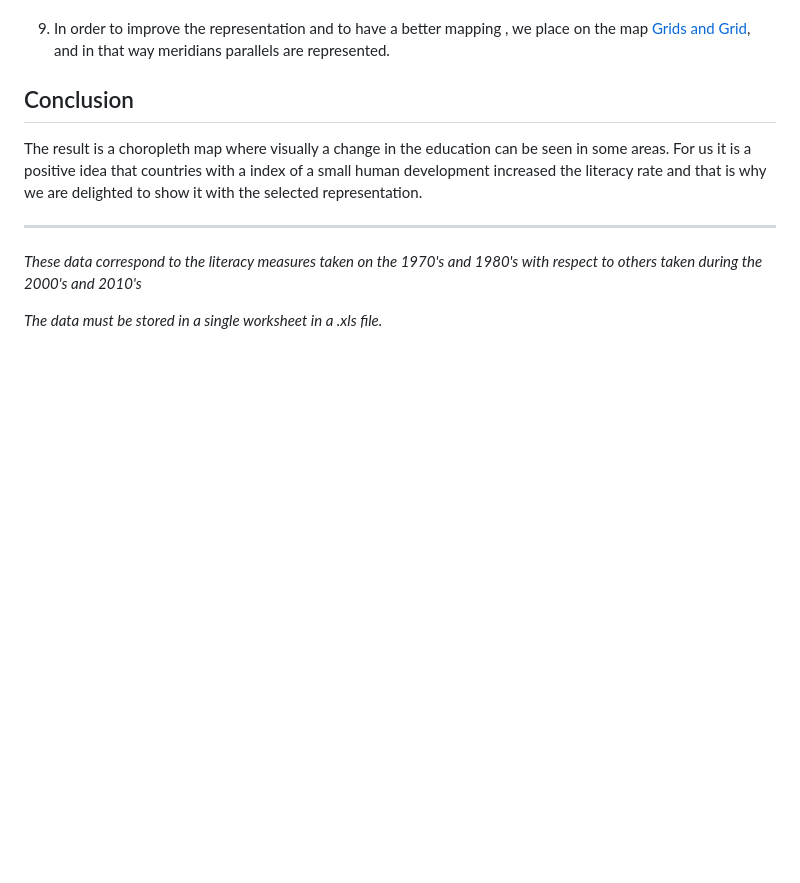
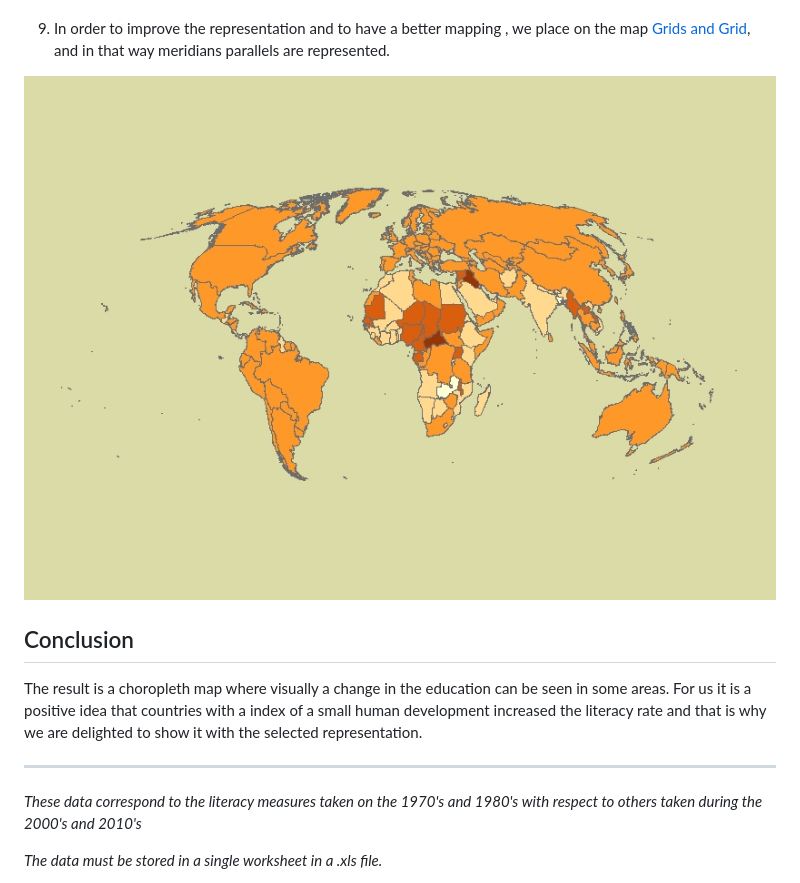
Before and after one commit to Geo-Developers/geosquad, a Markdown page: CallOfMap_map/Call Of Data map.md, the part around the change. Rendered like a GitHub page; pictures changed too: CallOfMap_map/images/callOfData_colorbrewer1.jpg (added); blank space fills up the shorter version.

Commit message:
Insert images

```diff
--- a/CallOfMap_map/Call Of Data map.md
+++ b/CallOfMap_map/Call Of Data map.md
@@ -56,6 +56,7 @@ It is verified that both data sources are linked  and one of the field is remove
 
 1. In order to improve the representation and to have a better mapping , we place on the map [Grids and Grid](http://desktop.arcgis.com/es/arcmap/10.3/map/page-layouts/adding-a-graticule.htm), and in that way meridians parallels are represented.
 
+![t-shirt map](images/callOfData_colorbrewer1.jpg)
 
 ## Conclusion
 The result is a choropleth map where visually a change in the education can be seen in some areas. For us it is a positive idea that countries with a index of a small human development  increased the literacy rate and that is why we are delighted to show it with the selected representation.
```
